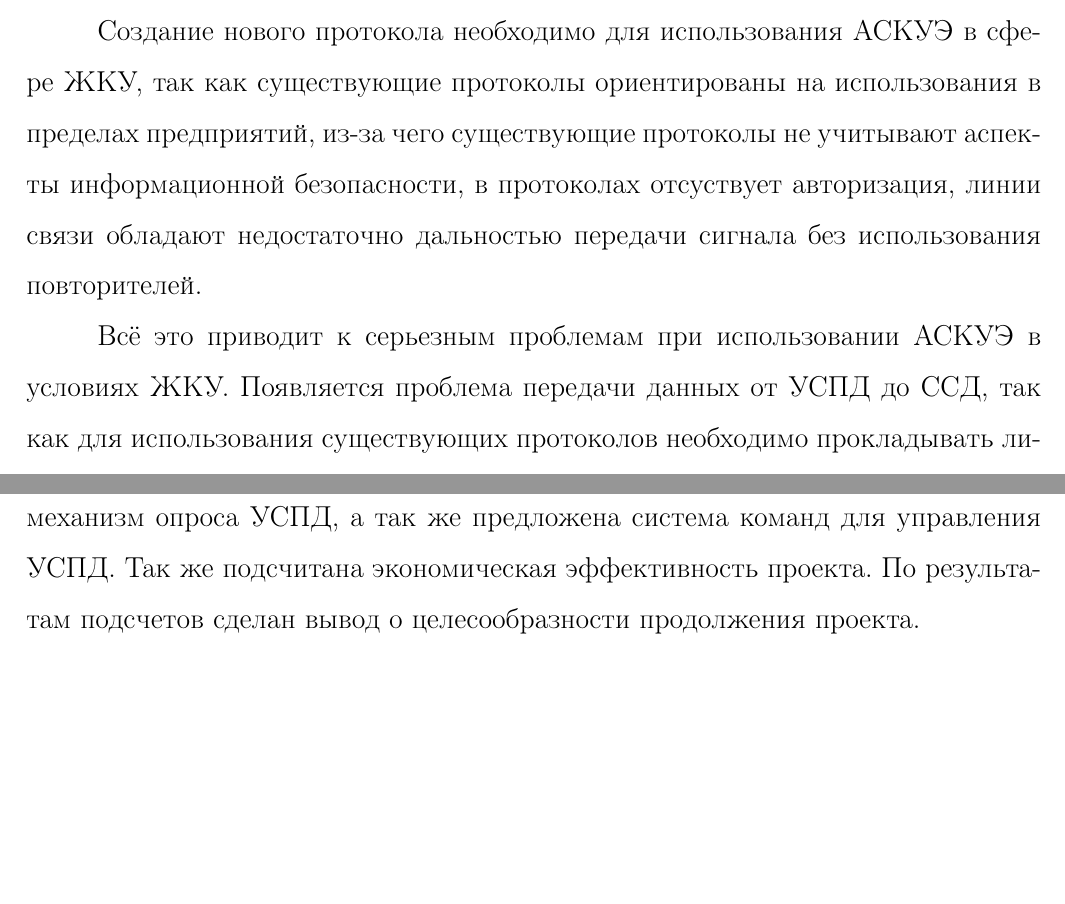
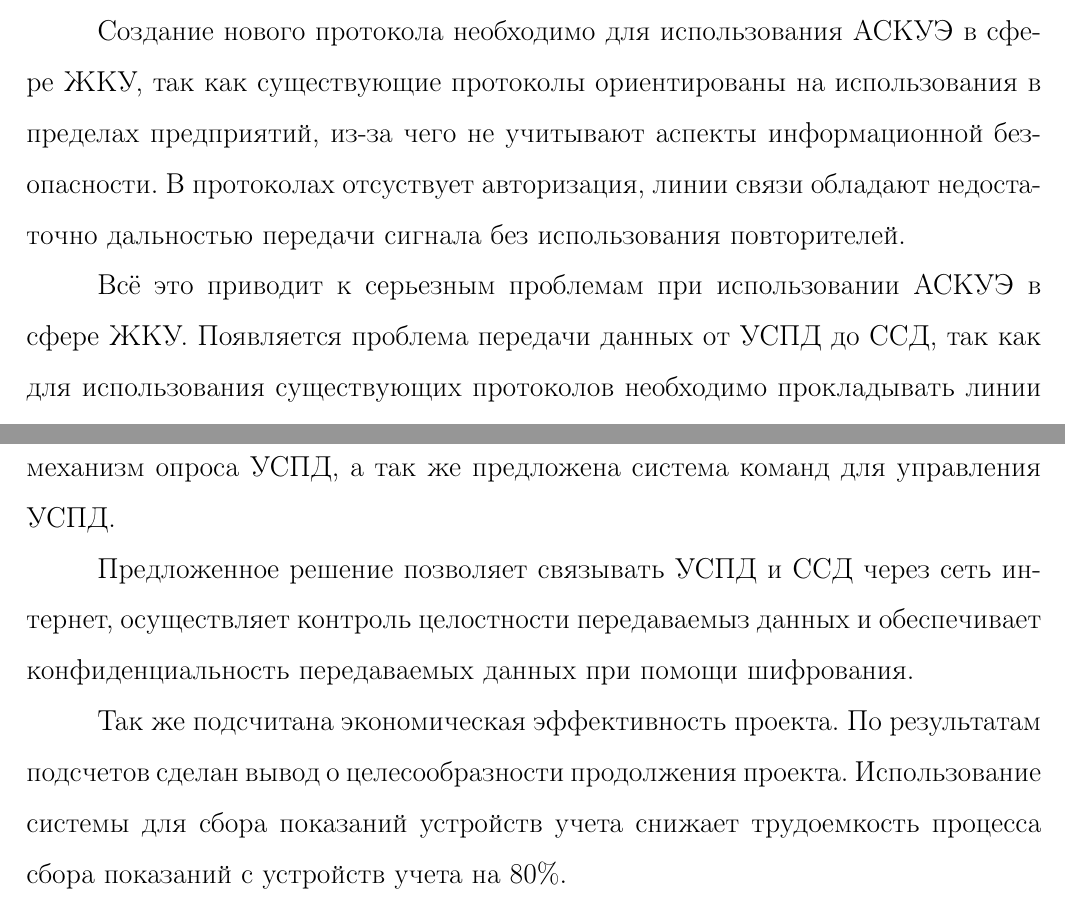
Before and after one commit to mariarti91/diplom, a LaTeX thesis (diplom2/diplom.tex, which reads diplom2/closing.tex, diplom2/intro.tex): two parts of pages 10 and 60 of 76 before the commit and two parts of pages 10 and 59 of 75 after it, joined at a grey line, cut so that both start at the same text, the shorter picture padded with empty space. Compiled offline with pdfLaTeX; a LaTeX package or settings file that is missing is left out.

Commit message:
final fix

```diff
--- a/diplom2/closing.tex
+++ b/diplom2/closing.tex
@@ -5,4 +5,8 @@
 В ходе выполнения данной работы были рассмотрены существующие протоколы обмена данными в системах автоматизированного контроля, сделан вывод о необходимости создания своего протокола обмена данными между УСПД и ССД так как существующие протоколы не отвечают требованиям системы.
 
 Разработана структура данных для пересылки показаний от УСПД на ССД, механизм опроса УСПД, а так же предложена система команд для управления УСПД.
-Так же подсчитана экономическая эффективность проекта. По результатам подсчетов сделан вывод о целесообразности продолжения проекта.
+
+
+Предложенное решение позволяет связывать УСПД и ССД через сеть интернет, осуществляет контроль целостности передаваемыз данных и обеспечивает конфиденциальность передаваемых данных при помощи шифрования.
+
+Так же подсчитана экономическая эффективность проекта. По результатам подсчетов сделан вывод о целесообразности продолжения проекта. Использование системы для сбора показаний устройств учета снижает трудоемкость процесса сбора показаний с устройств учета на 80\%.
--- a/diplom2/intro.tex
+++ b/diplom2/intro.tex
@@ -6,8 +6,8 @@
 
 Целью данной работы является создание протокола взаимодействия между сервером сбора данных (ССД) и устройствами сбора и передачи данных(УСПД) в автоматизированной системе коммерческого учета энергоресурсов (АСКУЭ).
 
-Создание нового протокола необходимо для использования АСКУЭ в сфере ЖКУ, так как существующие протоколы ориентированы на использования в пределах предприятий, из-за чего существующие протоколы не учитывают аспекты информационной безопасности, в протоколах отсуствует авторизация, линии связи обладают недостаточно дальностью передачи сигнала без использования повторителей.
+Создание нового протокола необходимо для использования АСКУЭ в сфере ЖКУ, так как существующие протоколы ориентированы на использования в пределах предприятий, из-за чего не учитывают аспекты информационной безопасности. В протоколах отсуствует авторизация, линии связи обладают недостаточно дальностью передачи сигнала без использования повторителей.
 
-Всё это приводит к серьезным проблемам при использовании АСКУЭ в условиях ЖКУ. Появляется проблема передачи данных от УСПД до ССД, так как для использования существующих протоколов необходимо прокладывать линии связи. Использование протоколов так же не гарантирует подлинности и аутентичность передаваемых данных.
+Всё это приводит к серьезным проблемам при использовании АСКУЭ в сфере ЖКУ. Появляется проблема передачи данных от УСПД до ССД, так как для использования существующих протоколов необходимо прокладывать линии связи. Использование протоколов так же не гарантирует подлинности и аутентичность передаваемых данных.
 
 %После чего необходимо реализовать функции взаимодействия сервера с устройством съема и передачи данных (УСПД) по данному протоколу, в том числе разработать систему команд взаимодействия с УСПД.
```
Also changed, not shown: diplom2/config_OT.tex (+1 -1 lines), diplom2/config_eco.tex (+1 -1 lines), diplom2/diplom.tex (+1 -1 lines), diplom2/diplom_finale.tex (+2 -2 lines), diplom2/ololo_eco.tex (+1 -1 lines), 1 other file.
